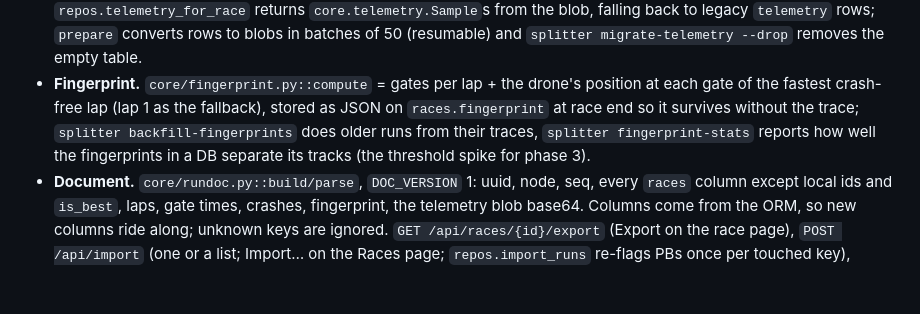
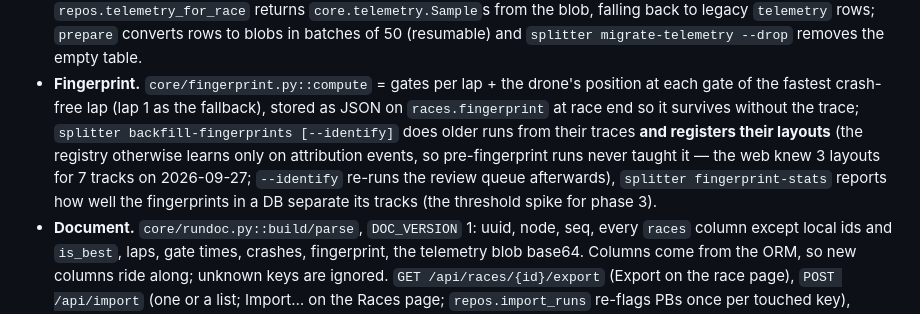
Before and after one commit to ryan-johnson2/splitter, a Markdown page: CLAUDE.md, the part around the change. Drawn GitHub-style; blank space fills up the shorter version.

Commit message:
notes: the backfill registers layouts; why the registry can lag the Tracks page

```diff
--- a/CLAUDE.md
+++ b/CLAUDE.md
@@ -227,8 +227,11 @@ Groundwork for capture nodes pushing runs to a web server
 - **Fingerprint.** `core/fingerprint.py::compute` = gates per lap + the
   drone's position at each gate of the fastest crash-free lap (lap 1 as the
   fallback), stored as JSON on `races.fingerprint` at race end so it
-  survives without the trace; `splitter backfill-fingerprints` does older
-  runs from their traces, `splitter fingerprint-stats` reports how well the
+  survives without the trace; `splitter backfill-fingerprints [--identify]` does older
+  runs from their traces **and registers their layouts** (the registry otherwise
+  learns only on attribution events, so pre-fingerprint runs never taught it —
+  the web knew 3 layouts for 7 tracks on 2026-09-27; `--identify` re-runs the
+  review queue afterwards), `splitter fingerprint-stats` reports how well the
   fingerprints in a DB separate its tracks (the threshold spike for phase 3).
 - **Document.** `core/rundoc.py::build/parse`, `DOC_VERSION` 1: uuid, node,
   seq, every `races` column except local ids and `is_best`, laps, gate
```
